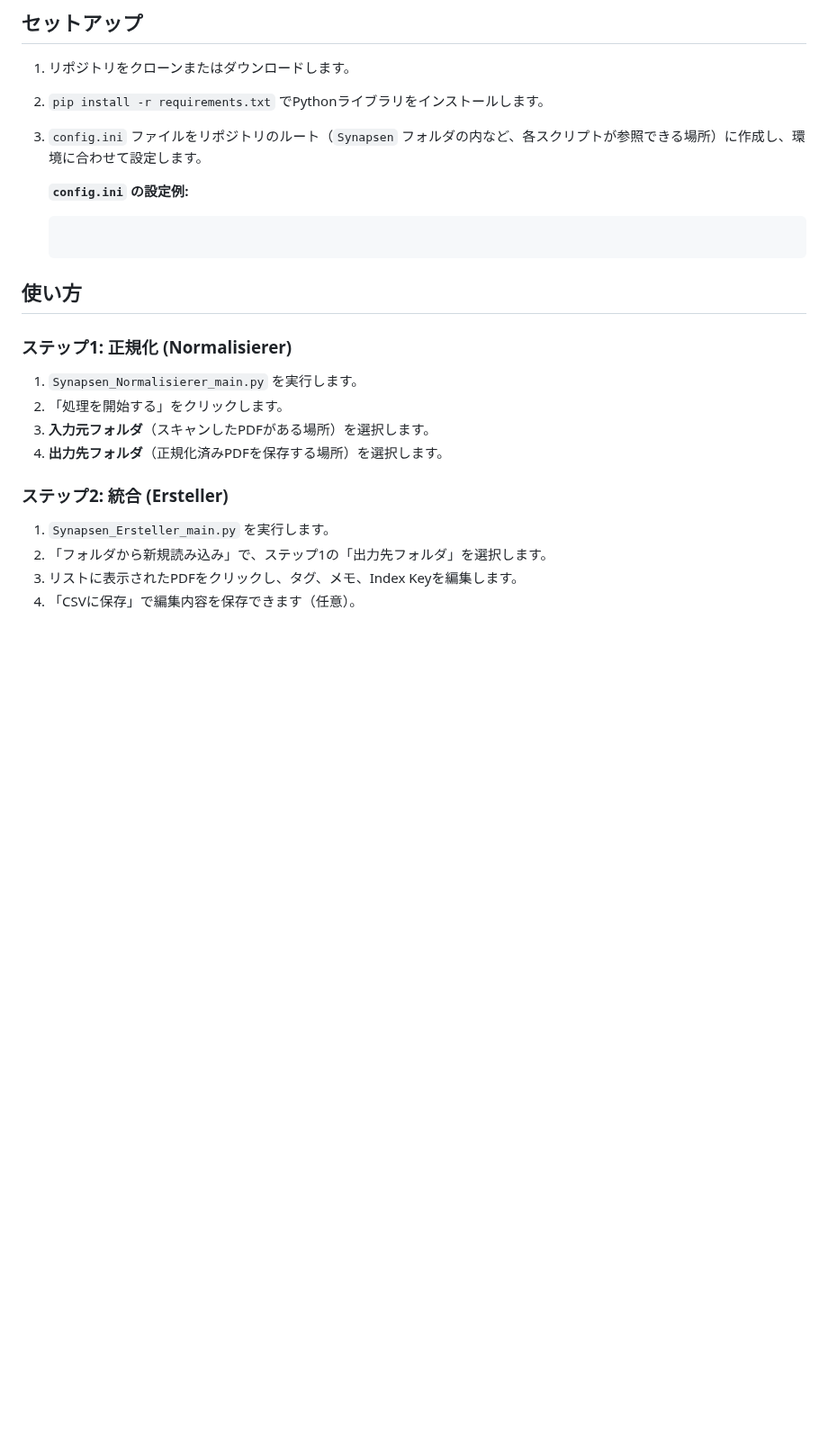
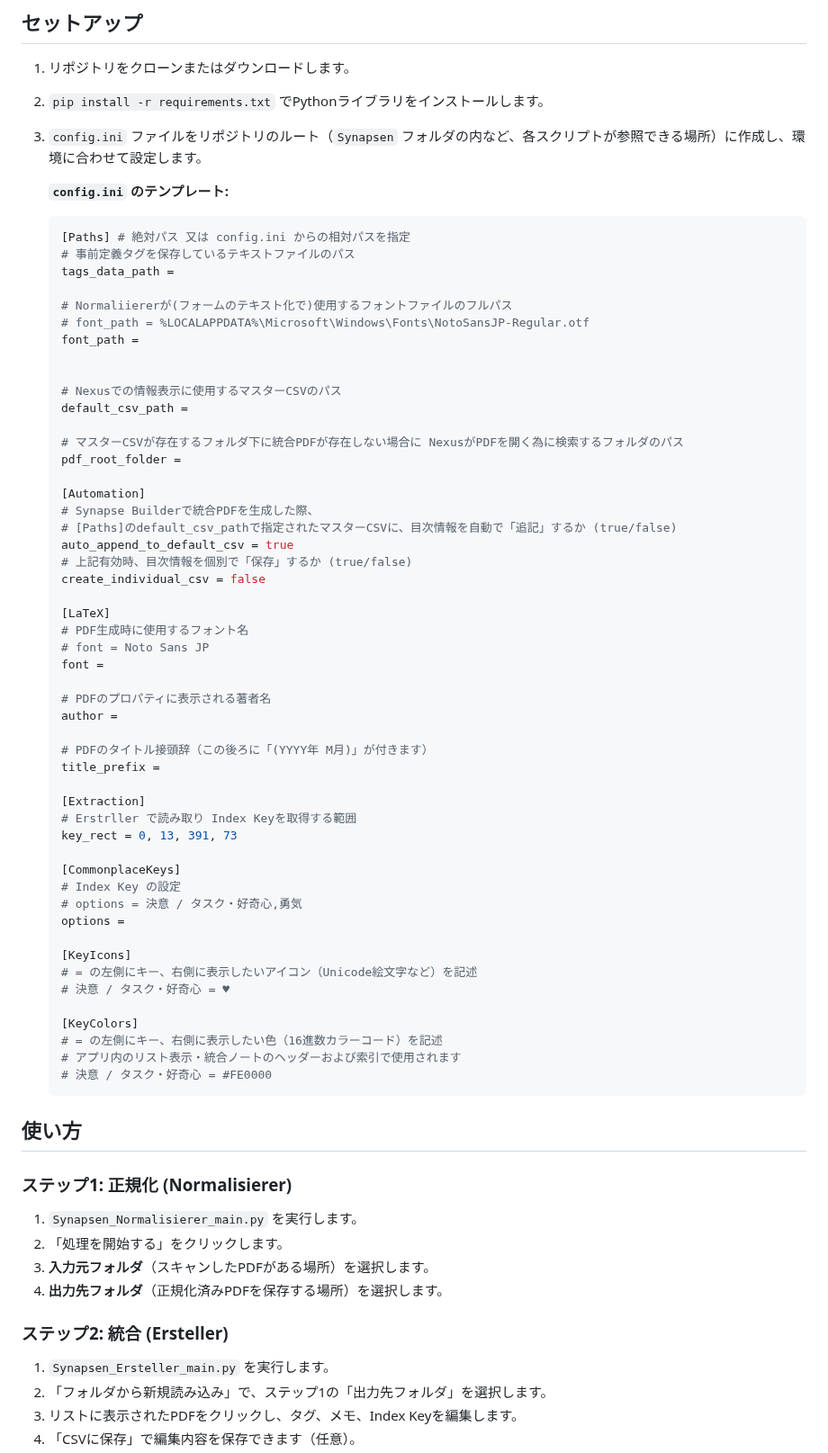
Before and after one commit to Kurato-Tsukishiro/Synapsen, a Markdown page: README.md, the part around the change. Shown at 90% size. Rendered like a GitHub page; blank space fills up the shorter version.

Commit message:
doc: ReadMeにconfig.iniのテンプレートを追加

````diff
--- a/README.md
+++ b/README.md
@@ -62,8 +62,58 @@
 2.  `pip install -r requirements.txt` でPythonライブラリをインストールします。
 3.  `config.ini` ファイルをリポジトリのルート（`Synapsen` フォルダの内など、各スクリプトが参照できる場所）に作成し、環境に合わせて設定します。
 
-    **`config.ini` の設定例:**
+    **`config.ini` のテンプレート:**
     ```ini
+    [Paths] # 絶対パス 又は config.ini からの相対パスを指定
+    # 事前定義タグを保存しているテキストファイルのパス
+    tags_data_path =
+
+    # Normaliiererが(フォームのテキスト化で)使用するフォントファイルのフルパス
+    # font_path = %LOCALAPPDATA%\Microsoft\Windows\Fonts\NotoSansJP-Regular.otf
+    font_path =
+
+
+    # Nexusでの情報表示に使用するマスターCSVのパス
+    default_csv_path =
+
+    # マスターCSVが存在するフォルダ下に統合PDFが存在しない場合に NexusがPDFを開く為に検索するフォルダのパス
+    pdf_root_folder =
+
+    [Automation]
+    # Synapse Builderで統合PDFを生成した際、
+    # [Paths]のdefault_csv_pathで指定されたマスターCSVに、目次情報を自動で「追記」するか (true/false)
+    auto_append_to_default_csv = true
+    # 上記有効時、目次情報を個別で「保存」するか (true/false)
+    create_individual_csv = false
+
+    [LaTeX]
+    # PDF生成時に使用するフォント名
+    # font = Noto Sans JP
+    font =
+
+    # PDFのプロパティに表示される著者名
+    author =
+
+    # PDFのタイトル接頭辞（この後ろに「(YYYY年 M月)」が付きます）
+    title_prefix =
+
+    [Extraction]
+    # Erstrller で読み取り Index Keyを取得する範囲
+    key_rect = 0, 13, 391, 73
+
+    [CommonplaceKeys]
+    # Index Key の設定
+    # options = 決意 / タスク・好奇心,勇気
+    options =
+
+    [KeyIcons]
+    # = の左側にキー、右側に表示したいアイコン（Unicode絵文字など）を記述
+    # 決意 / タスク・好奇心 = ♥
+
+    [KeyColors]
+    # = の左側にキー、右側に表示したい色（16進数カラーコード）を記述
+    # アプリ内のリスト表示・統合ノートのヘッダーおよび索引で使用されます
+    # 決意 / タスク・好奇心 = #FE0000
     ```
 
 ## 使い方
````
